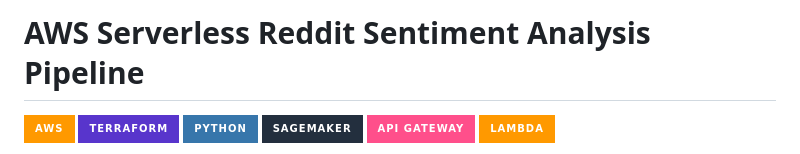
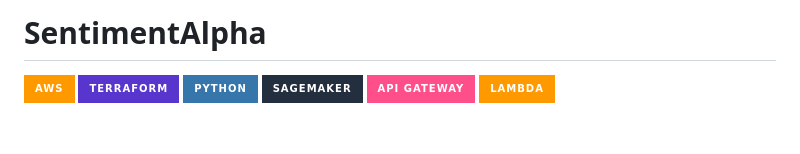
Before and after one commit to rzhong89/reddit-stock-sentiment-dashboard, a Markdown page: README.md, the part around the change. Drawn GitHub-style; badges without logos; blank space fills up the shorter version.

```diff
--- a/README.md
+++ b/README.md
@@ -1,4 +1,4 @@
-# AWS Serverless Reddit Sentiment Analysis Pipeline
+# SentimentAlpha
 
 [![AWS](https://img.shields.io/badge/AWS-%23FF9900.svg?style=for-the-badge&logo=amazon-aws&logoColor=white)](https://aws.amazon.com/)
 [![Terraform](https://img.shields.io/badge/Terraform-%235835CC.svg?style=for-the-badge&logo=terraform&logoColor=white)](https://www.terraform.io/)
```
